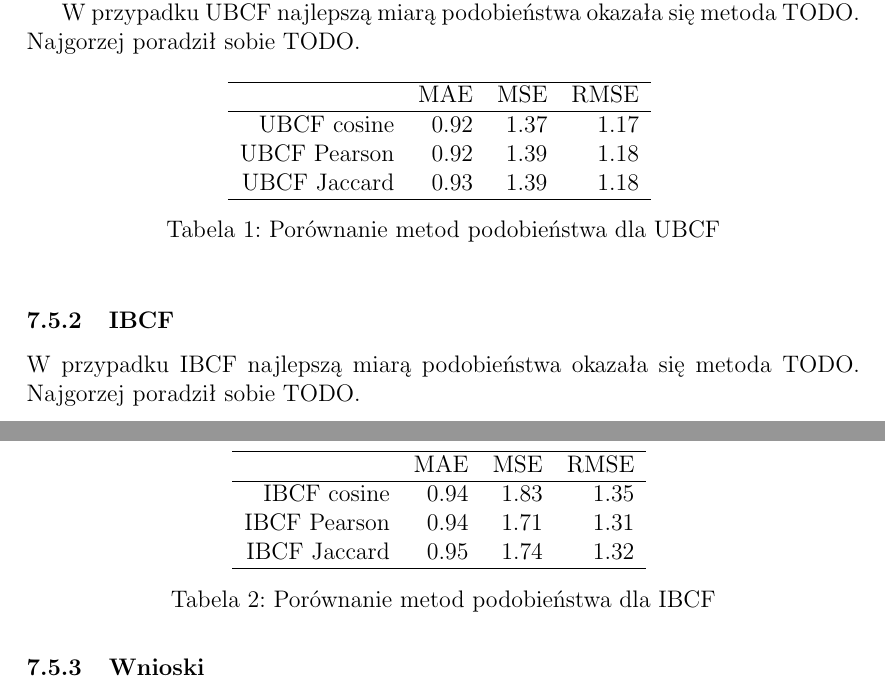
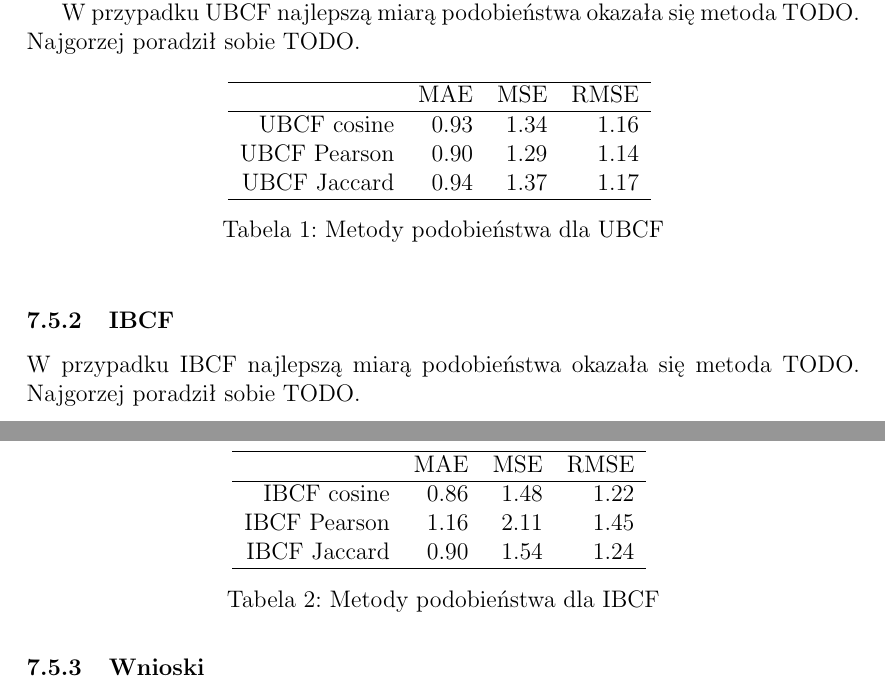
Before and after one commit to mklew/MOW-Collaborative-Filtering-MovieLens, a LaTeX document (doc/CFdoc.tex, which reads doc/ibcfSimilarityTableErrors.tex, doc/ubcfSimilarityTableErrors.tex): two parts of pages 9 and 10 of 10, joined at a grey line, cut so that both start at the same text. Compiled offline with pdfLaTeX.

Commit message:
Run methods on whole data set. Add simple scripts which perform tests (can be run concurrently to get results faster)

```diff
--- a/doc/ibcfSimilarityTableErrors.tex
+++ b/doc/ibcfSimilarityTableErrors.tex
@@ -1,15 +1,15 @@
 % latex table generated in R 3.0.2 by xtable 1.7-1 package
-% Wed Jan 29 19:10:16 2014
+% Thu Jan 30 12:27:04 2014
 \begin{table}[ht]
 \centering
 \begin{tabular}{rrrr}
   \hline
  & MAE & MSE & RMSE \\
   \hline
-IBCF cosine & 0.94 & 1.83 & 1.35 \\
-  IBCF Pearson & 0.94 & 1.71 & 1.31 \\
-  IBCF Jaccard & 0.95 & 1.74 & 1.32 \\
+IBCF cosine & 0.86 & 1.48 & 1.22 \\
+  IBCF Pearson & 1.16 & 2.11 & 1.45 \\
+  IBCF Jaccard & 0.90 & 1.54 & 1.24 \\
    \hline
 \end{tabular}
-\caption{Porównanie metod podobieństwa dla IBCF}
+\caption{Metody podobieństwa dla IBCF}
 \end{table}
--- a/doc/ubcfSimilarityTableErrors.tex
+++ b/doc/ubcfSimilarityTableErrors.tex
@@ -1,15 +1,15 @@
 % latex table generated in R 3.0.2 by xtable 1.7-1 package
-% Wed Jan 29 19:10:16 2014
+% Thu Jan 30 12:27:04 2014
 \begin{table}[ht]
 \centering
 \begin{tabular}{rrrr}
   \hline
  & MAE & MSE & RMSE \\
   \hline
-UBCF cosine & 0.92 & 1.37 & 1.17 \\
-  UBCF Pearson & 0.92 & 1.39 & 1.18 \\
-  UBCF Jaccard & 0.93 & 1.39 & 1.18 \\
+UBCF cosine & 0.93 & 1.34 & 1.16 \\
+  UBCF Pearson & 0.90 & 1.29 & 1.14 \\
+  UBCF Jaccard & 0.94 & 1.37 & 1.17 \\
    \hline
 \end{tabular}
-\caption{Porównanie metod podobieństwa dla UBCF}
+\caption{Metody podobieństwa dla UBCF}
 \end{table}
```
Also changed, not shown: 4 other files.
